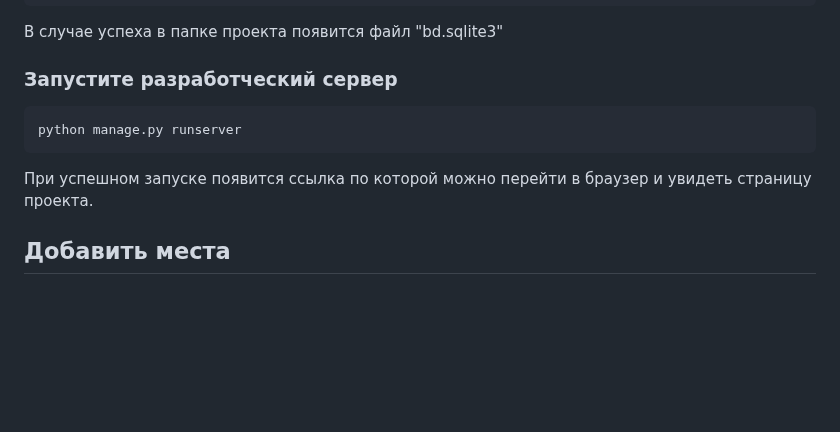
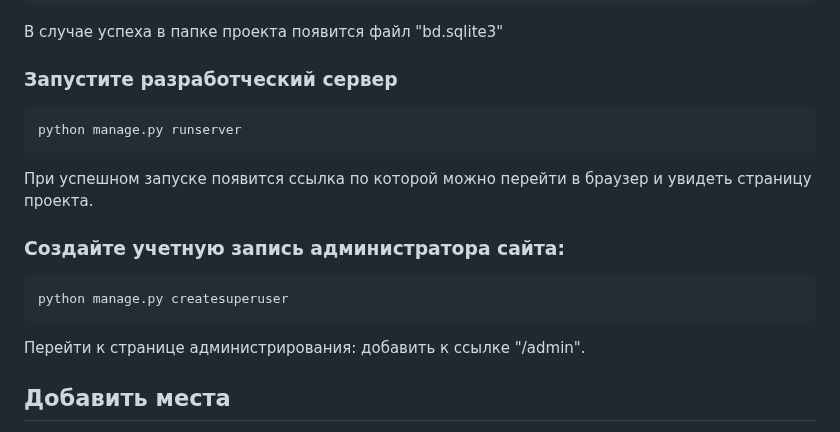
Before and after one commit to MelnikovEI/where_to_go2, a Markdown page: README.md, the part around the change. Drawn GitHub-style; blank space fills up the shorter version.

````diff
--- a/README.md
+++ b/README.md
@@ -58,11 +58,15 @@ python manage.py migrate
 ```
 В случае успеха в папке проекта появится файл "bd.sqlite3"
 ### Запустите разработческий сервер
-
 ```
 python manage.py runserver
 ```
 При успешном запуске появится ссылка по которой можно перейти в браузер и увидеть страницу проекта.
+### Создайте учетную запись администратора сайта:
+```
+python manage.py createsuperuser
+```
+Перейти к странице администрирования: добавить к ссылке "/admin".
 ## Добавить места
 Для добавления новых мест можно воспользоваться [страницей администратора](https://melwheretogo.pythonanywhere.com/admin/)
 или же сложить json файлы вида\
````
